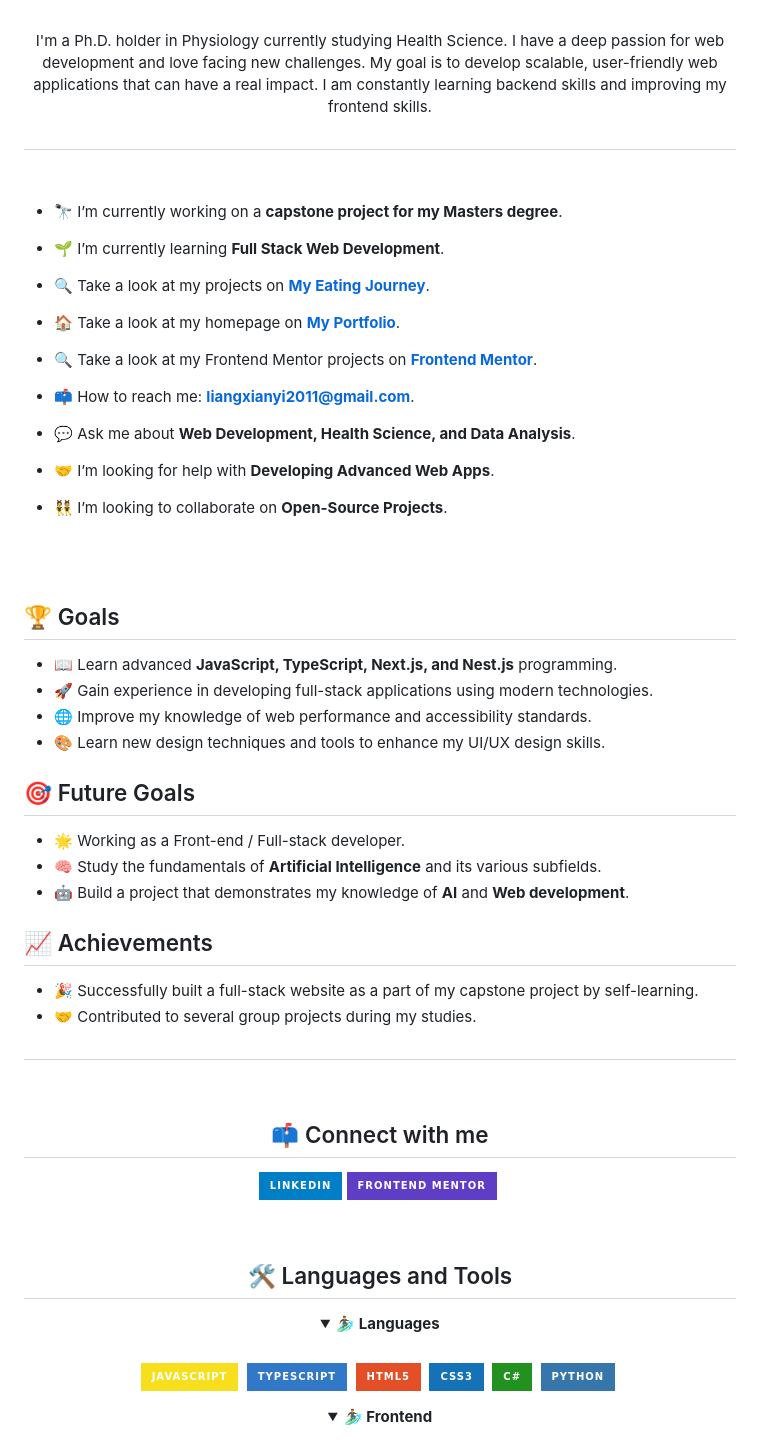
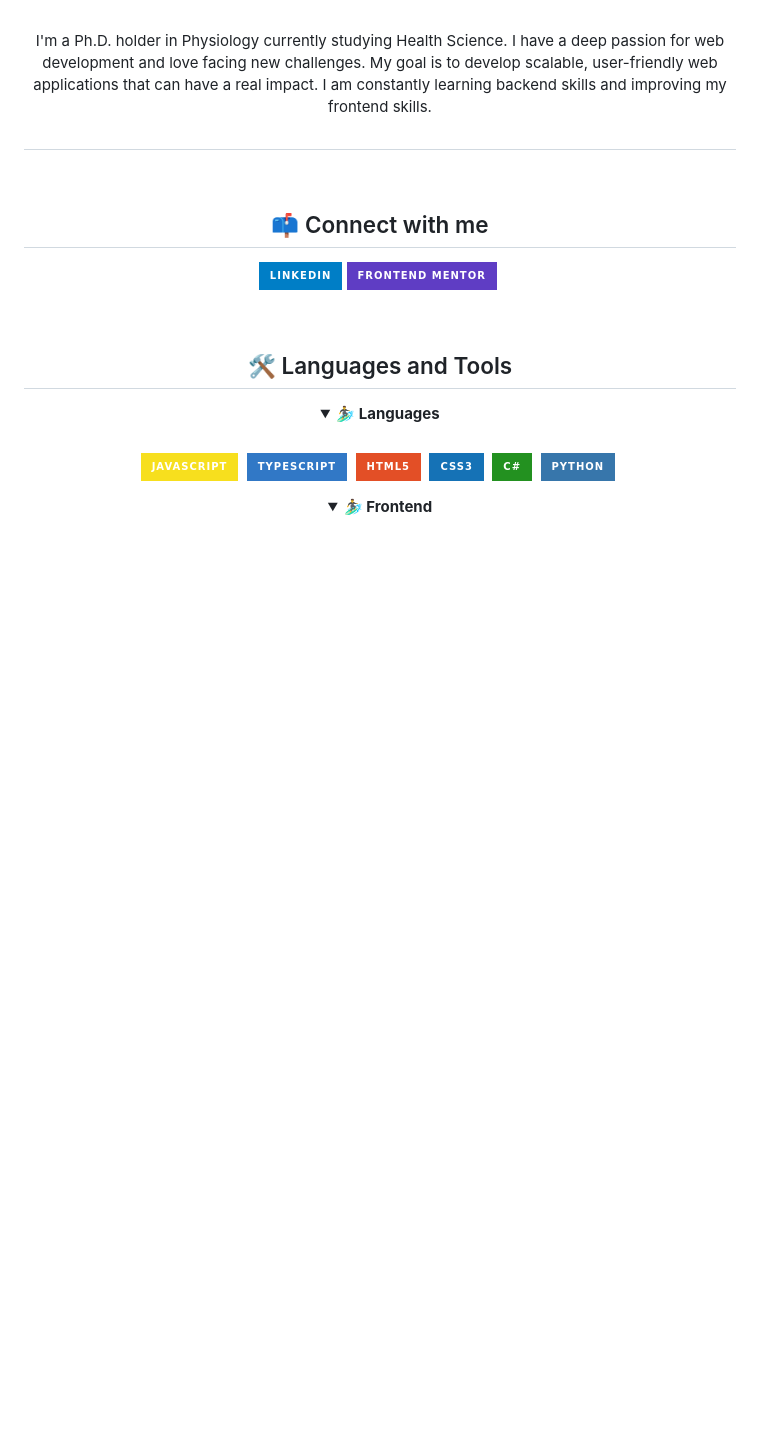
Before and after one commit to LanceLiang2011/LanceLiang2011, a Markdown page: README.md, the part around one of its changes. Rendered like a GitHub page; badges without logos; blank space fills up the shorter version.

```diff
--- a/README.md
+++ b/README.md
@@ -10,55 +10,6 @@ I'm a Ph.D. holder in Physiology currently studying Health Science. I have a dee
 </p>
 
 ##
-
-<br>
-
-
-
-
-
-- 🔭 I’m currently working on a **capstone project for my Masters degree**.
-
-- 🌱 I’m currently learning **Full Stack Web Development**.
-
-- 🔍 Take a look at my projects on [**My Eating Journey**](https://www.myeatingjourney.com/).
-
-- 🏠 Take a look at my homepage on [**My Portfolio**](https://lance-portfolio.vercel.app/).
-
-- 🔍 Take a look at my Frontend Mentor projects on [**Frontend Mentor**](https://www.frontendmentor.io/profile/LanceLiang2011).
-
-- 📫 How to reach me: **liangxianyi2011@gmail.com**.
-
-- 💬 Ask me about **Web Development, Health Science, and Data Analysis**.
-
-- 🤝 I’m looking for help with **Developing Advanced Web Apps**.
-
-- 👯 I’m looking to collaborate on **Open-Source Projects**.
-
-
-<br>
-<br>
-
-## 🏆 Goals
-
-- 📖 Learn advanced **JavaScript, TypeScript, Next.js, and Nest.js** programming.
-- 🚀 Gain experience in developing full-stack applications using modern technologies.
-- 🌐 Improve my knowledge of web performance and accessibility standards.
-- 🎨 Learn new design techniques and tools to enhance my UI/UX design skills.
-
-## 🎯 Future Goals
-
-- 🌟 Working as a Front-end / Full-stack developer.
-- 🧠 Study the fundamentals of **Artificial Intelligence** and its various subfields.
-- 🤖 Build a project that demonstrates my knowledge of **AI** and **Web development**.
-
-## 📈 Achievements
-
-- 🎉 Successfully built a full-stack website as a part of my capstone project by self-learning.
-- 🤝 Contributed to several group projects during my studies.
-
-
-#
 
 <br>
 
```
Also changed, not shown: other parts of README.md (+6 -0 lines).
